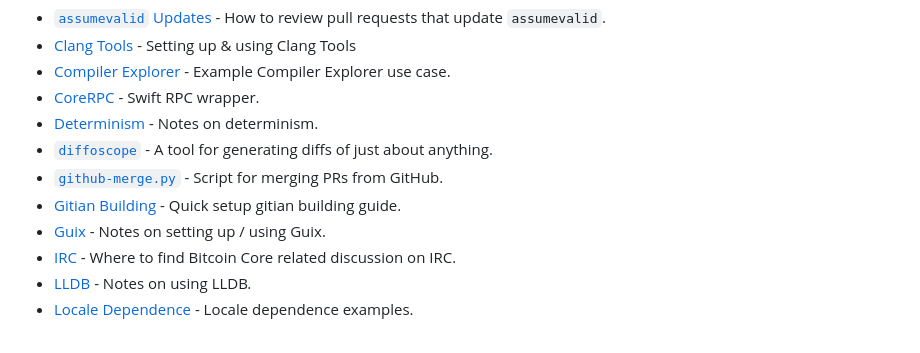
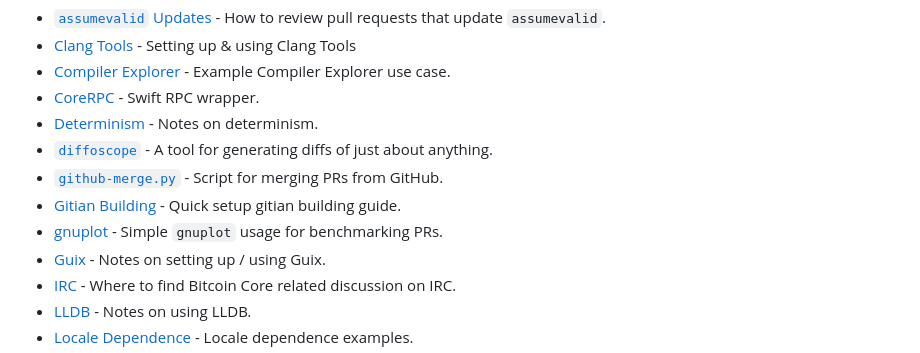
Before and after one commit to fanquake/core-review, a Markdown page: README.md, the part around the change. Drawn GitHub-style.

Commit message:
Add gnuplot notes

```diff
--- a/README.md
+++ b/README.md
@@ -9,6 +9,7 @@ Scripts, tools & info for doing [Bitcoin Core](https://github.com/bitcoin/bitcoi
 - [`diffoscope`](diffoscope.md) - A tool for generating diffs of just about anything.
 - [`github-merge.py`](github-merge.md) - Script for merging PRs from GitHub.
 - [Gitian Building](/gitian-building/) - Quick setup gitian building guide.
+- [gnuplot](gnuplot/README.md) - Simple `gnuplot` usage for benchmarking PRs.
 - [Guix](guix/README.md) - Notes on setting up / using Guix.
 - [IRC](irc.md) - Where to find Bitcoin Core related discussion on IRC.
 - [LLDB](lldb.md) - Notes on using LLDB.
```
Also changed, not shown: gnuplot/README.md (added, +34 -0 lines), gnuplot/deriving.png (added), 1 other file.
